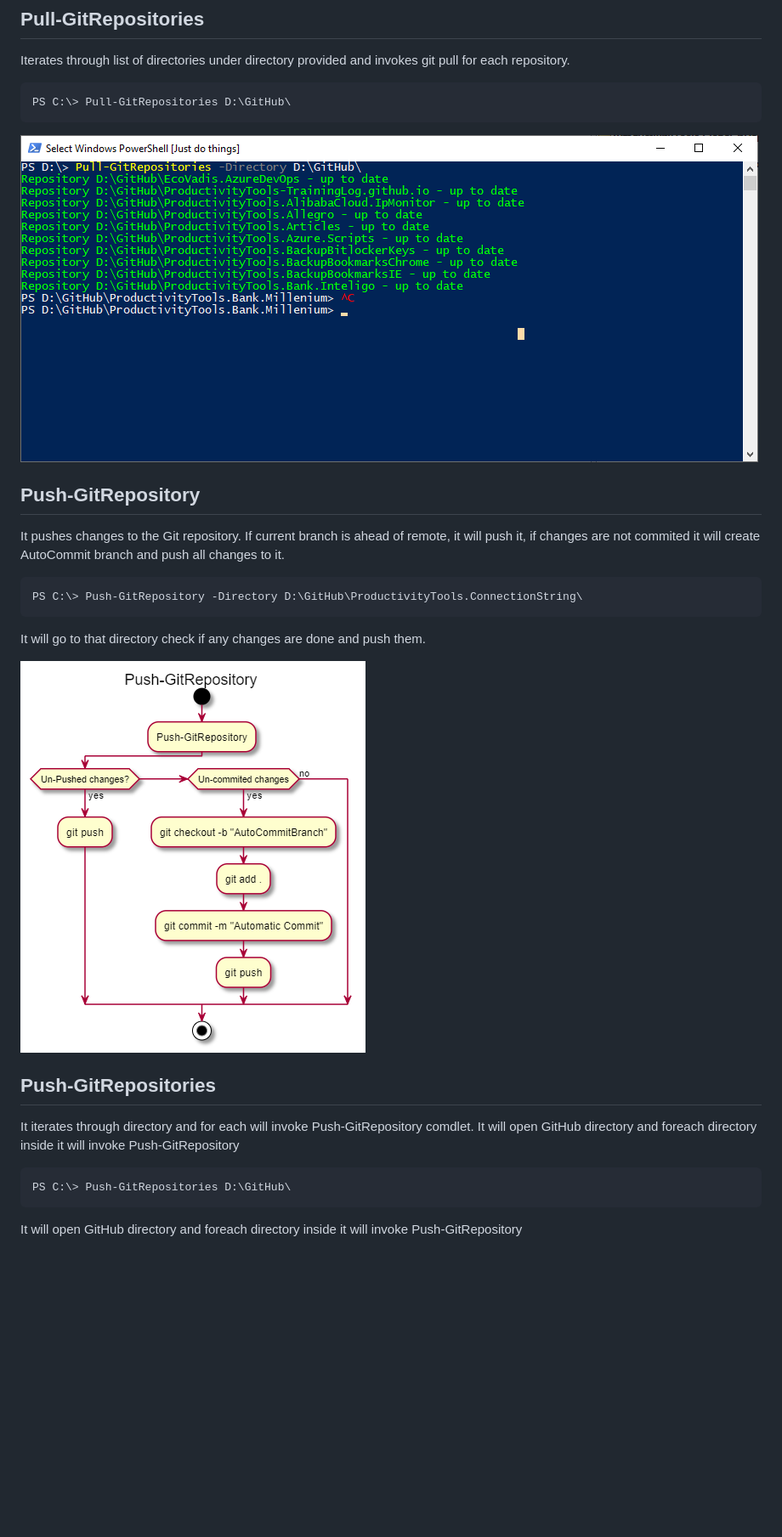
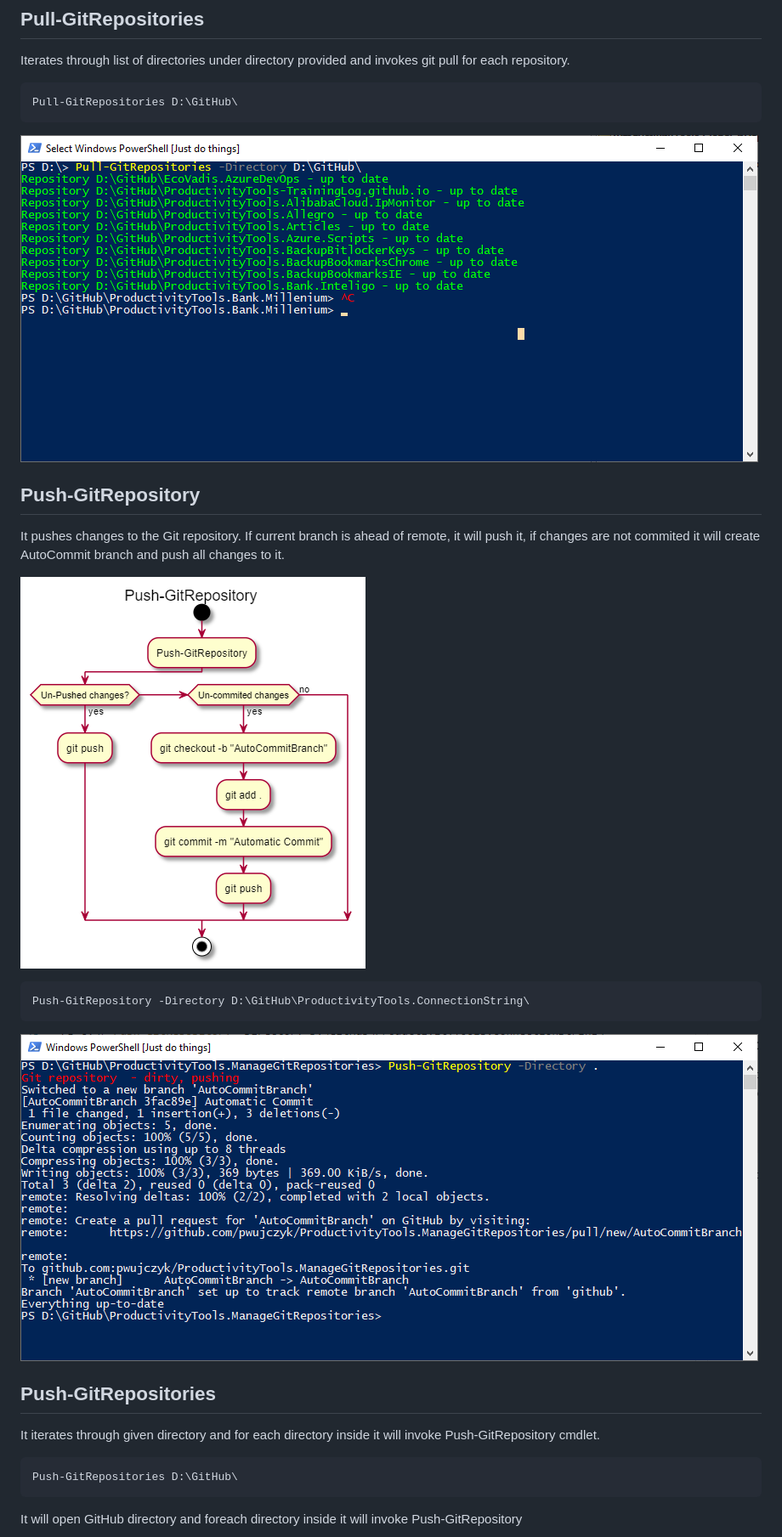
Before and after one commit to pwujczyk/ProductivityTools.ManageGitRepositories, a Markdown page: README.md, the part around one of its changes. Shown at 85% size. Drawn GitHub-style; pictures changed too: Images/PushGitRepository.png (added); blank space fills up the shorter version.

````diff
--- a/README.md
+++ b/README.md
@@ -37,5 +37,5 @@ PS C:\> Pull-GitRepository D:\GitHub\ProductivityTools.ConnectionString\
 Iterates through list of directories under directory provided and invokes git pull for each repository.
 
 ```powershell
-PS C:\> Pull-GitRepositories D:\GitHub\
+Pull-GitRepositories D:\GitHub\
 ```
@@ -44,21 +44,20 @@ PS C:\> Pull-GitRepositories D:\GitHub\
 ## Push-GitRepository
 It pushes changes to the Git repository. If current branch is ahead of remote, it will push it, if changes are not commited it will create AutoCommit branch and push all changes to it.
 
-```powershell
-PS C:\> Push-GitRepository -Directory D:\GitHub\ProductivityTools.ConnectionString\
-```
-
-It will go to that directory check if any changes are done and push them.
-
-![PullGitRepository](./Images/PushGitRepositoryDiagram.png)
 
 
-## Push-GitRepositories
-It iterates through directory and for each will invoke Push-GitRepository comdlet.
-It will open GitHub directory and foreach directory inside it will invoke Push-GitRepository
+![Push-GitRepository](./Images/PushGitRepositoryDiagram.png)
 
 ```powershell
-PS C:\> Push-GitRepositories D:\GitHub\
+Push-GitRepository -Directory D:\GitHub\ProductivityTools.ConnectionString\
+```
+![Push-GitRepository](./Images/PushGitRepository.png)
+
+## Push-GitRepositories
+It iterates through given directory and for each directory inside it will invoke Push-GitRepository cmdlet.
+
+```powershell
+Push-GitRepositories D:\GitHub\
 ```
 
 It will open GitHub directory and foreach directory inside it will invoke Push-GitRepository
````
Also changed, not shown: other parts of README.md (+27 -28 lines), Images/GetAutoCommitRepositories.png (added), Images/GetAutoCommitRepository.png (added), Images/GetGitRepositoriesStatus.png (added), Images/GetGitRepositoryStatus.png (added), Images/PushGitRepositories.png (added).
